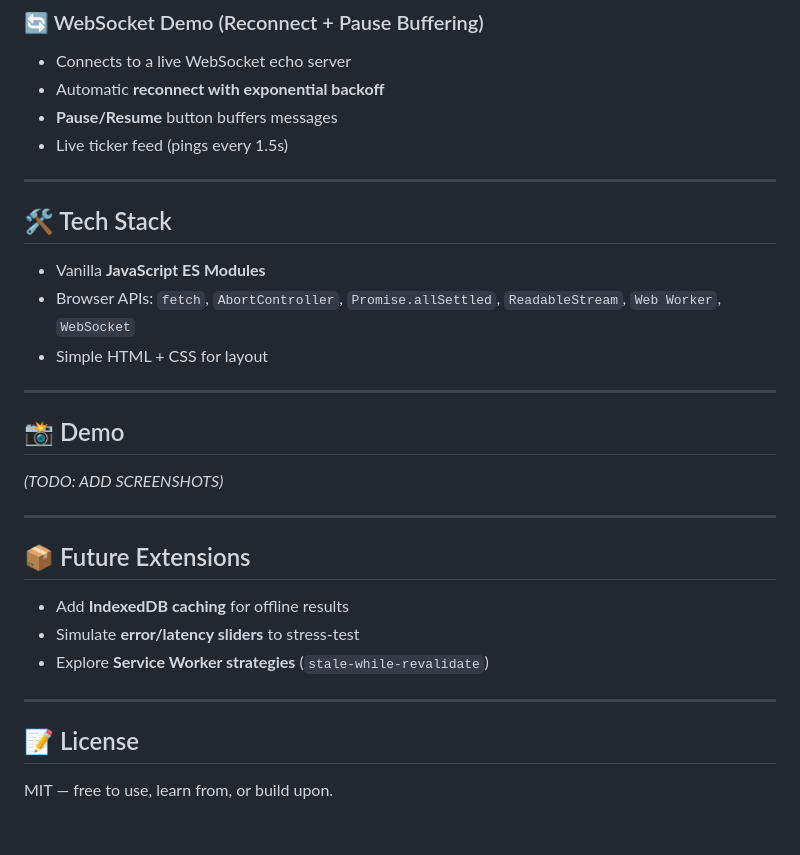
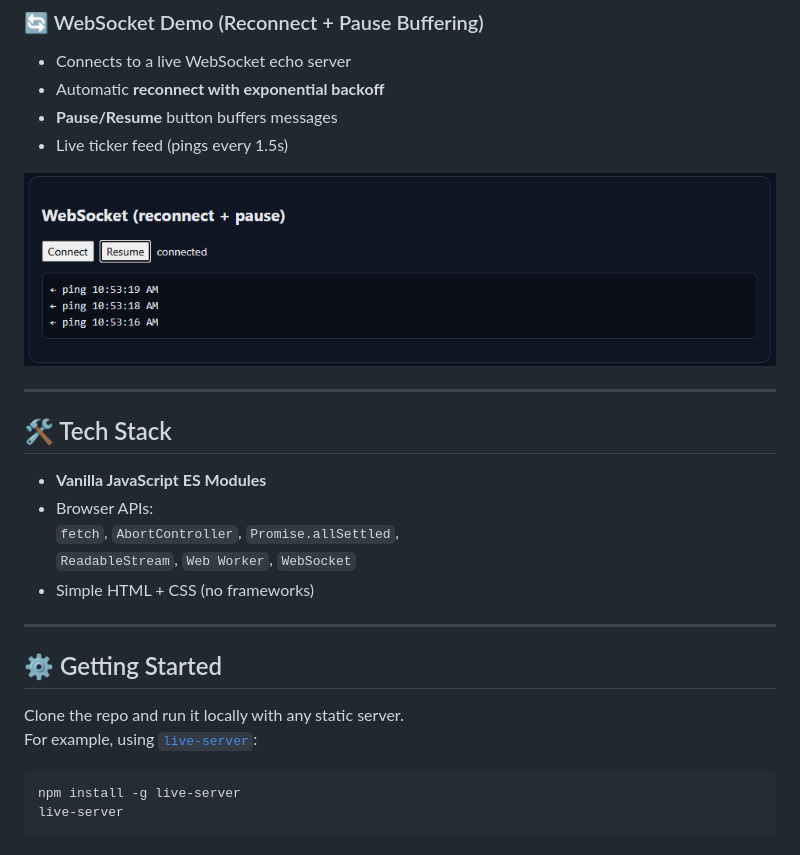
Before and after one commit to pdolecki/Async-Control-Room-JS-, a Markdown page: README.md, the part around the change printed below. GitHub-like rendering; pictures changed too: assets/web-socket.png (added).

````diff
--- a/README.md
+++ b/README.md
@@ -64,30 +84,26 @@ Modern frontends live and die by async behavior. This project demonstrates not o
 - **Pause/Resume** button buffers messages
 - Live ticker feed (pings every 1.5s)
 
+![WebSocket Demo](./assets/web-socket.png)
+
 ---
 
 ## 🛠️ Tech Stack
 
-- Vanilla **JavaScript ES Modules**
-- Browser APIs: `fetch`, `AbortController`, `Promise.allSettled`, `ReadableStream`, `Web Worker`, `WebSocket`
-- Simple HTML + CSS for layout
+- **Vanilla JavaScript ES Modules**
+- Browser APIs:
+  `fetch`, `AbortController`, `Promise.allSettled`,
+  `ReadableStream`, `Web Worker`, `WebSocket`
+- Simple HTML + CSS (no frameworks)
 
 ---
 
-## 📸 Demo
+## ⚙️ Getting Started
 
-_(TODO: ADD SCREENSHOTS)_
+Clone the repo and run it locally with any static server.
+For example, using [`live-server`](https://www.npmjs.com/package/live-server):
 
----
-
-## 📦 Future Extensions
-
-- Add **IndexedDB caching** for offline results
-- Simulate **error/latency sliders** to stress-test
-- Explore **Service Worker strategies** (`stale-while-revalidate`)
-
----
-
-## 📝 License
-
-MIT — free to use, learn from, or build upon.
+```bash
+npm install -g live-server
+live-server
+```
````
Also changed, not shown: other parts of README.md (+33 -13 lines), assets/parallel.png (added), assets/promise-pool.png (added), assets/streaming.png (added), assets/typeahead.png (added), assets/web-worker.png (added), 26 other files.
